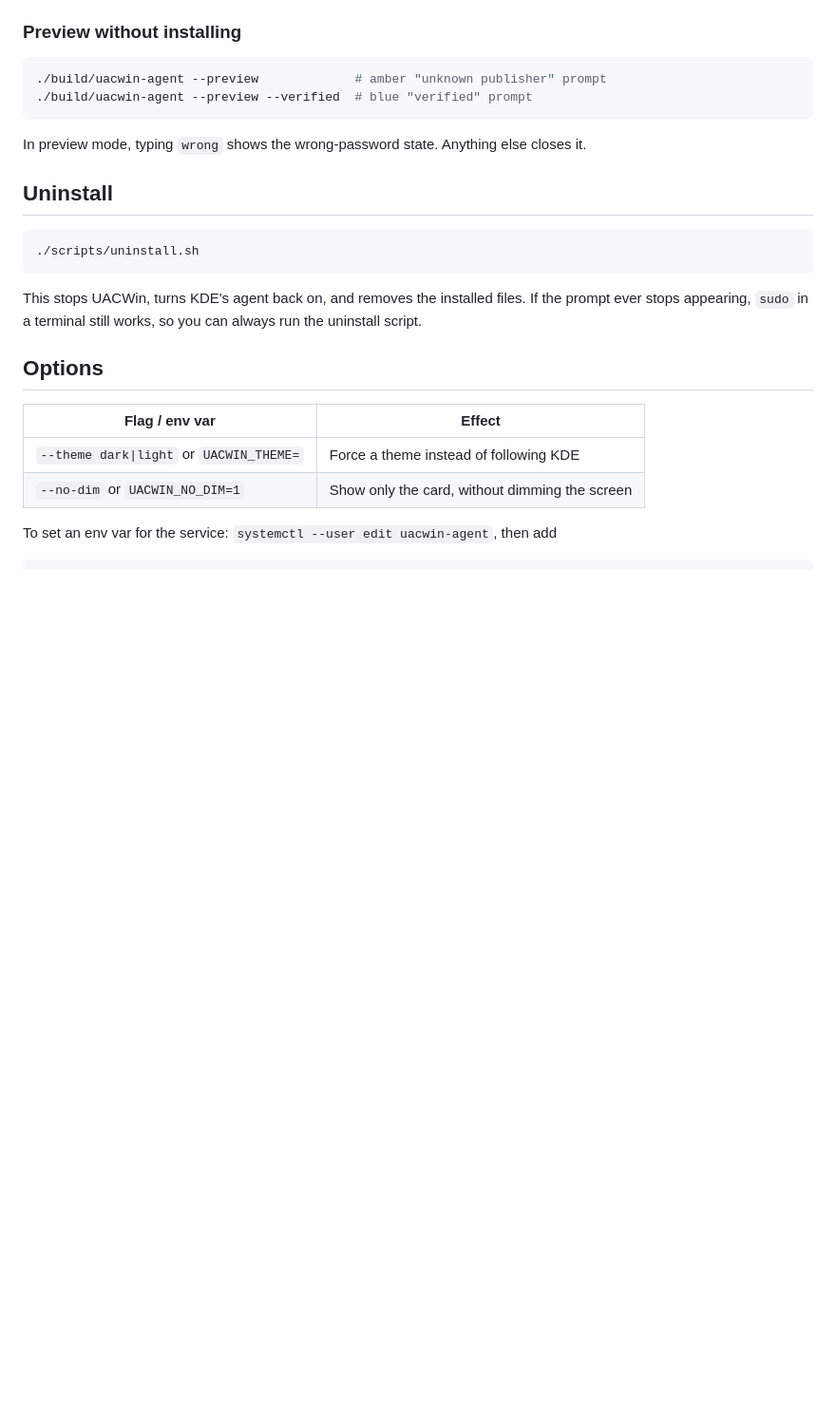
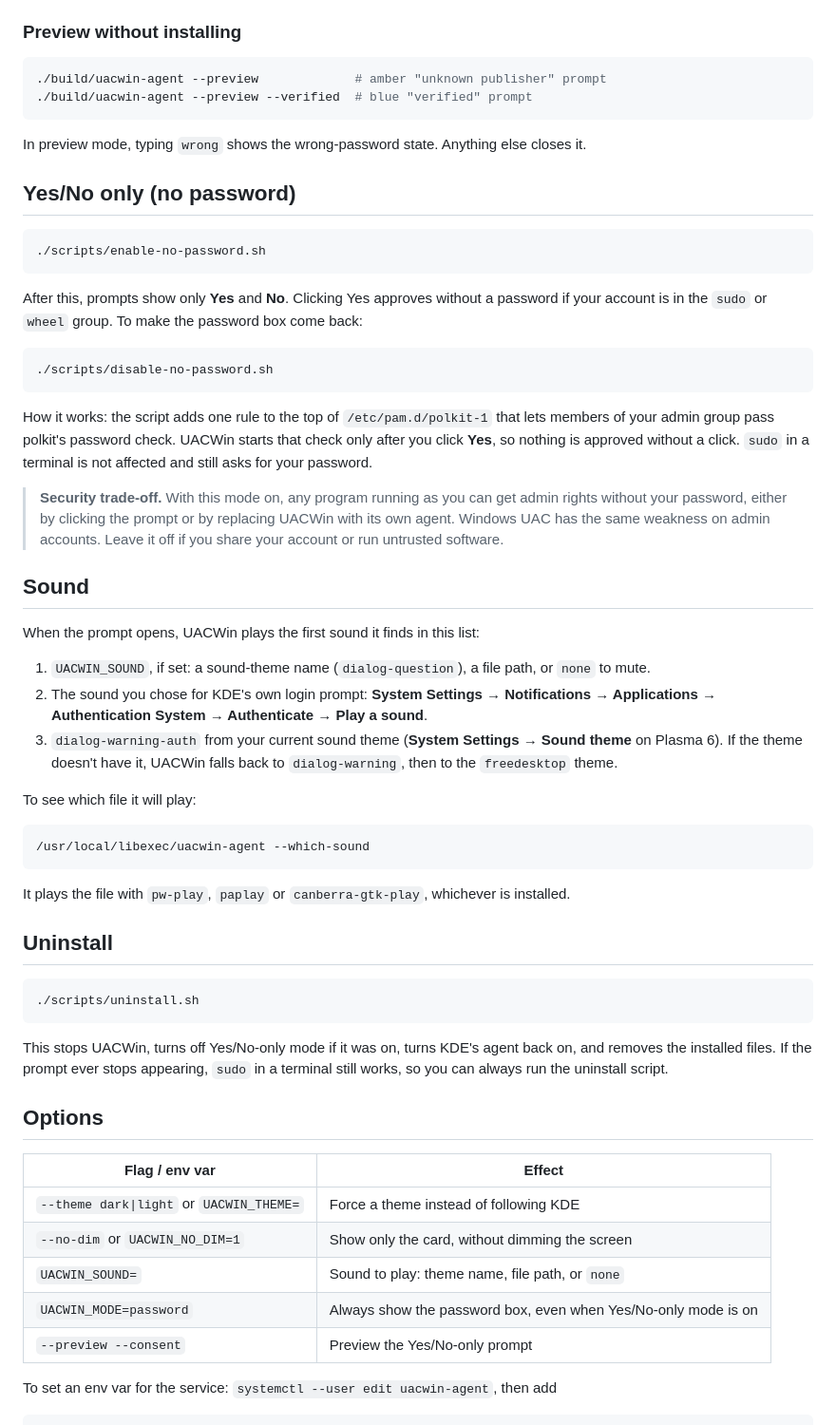
Before and after one commit to patchon-t/UACWin, a Markdown page: README.md, the part around one of its changes. Shown at 95% size. GitHub-like rendering; blank space fills up the shorter version.

````diff
--- a/README.md
+++ b/README.md
@@ -77,13 +78,52 @@ pkexec true
 
 In preview mode, typing `wrong` shows the wrong-password state. Anything else closes it.
 
+## Yes/No only (no password)
+
+```bash
+./scripts/enable-no-password.sh
+```
+
+After this, prompts show only **Yes** and **No**. Clicking Yes approves without a password if your account is in
+the `sudo` or `wheel` group. To make the password box come back:
+
+```bash
+./scripts/disable-no-password.sh
+```
+
+How it works: the script adds one rule to the top of `/etc/pam.d/polkit-1` that lets members of your admin group
+pass polkit's password check. UACWin starts that check only after you click **Yes**, so nothing is approved
+without a click. `sudo` in a terminal is not affected and still asks for your password.
+
+> **Security trade-off.** With this mode on, any program running as you can get admin rights without your
+> password, either by clicking the prompt or by replacing UACWin with its own agent. Windows UAC has the same
+> weakness on admin accounts. Leave it off if you share your account or run untrusted software.
+
+## Sound
+
+When the prompt opens, UACWin plays the first sound it finds in this list:
+
+1. `UACWIN_SOUND`, if set: a sound-theme name (`dialog-question`), a file path, or `none` to mute.
+2. The sound you chose for KDE's own login prompt: **System Settings → Notifications → Applications →
+   Authentication System → Authenticate → Play a sound**.
+3. `dialog-warning-auth` from your current sound theme (**System Settings → Sound theme** on Plasma 6). If the
+   theme doesn't have it, UACWin falls back to `dialog-warning`, then to the `freedesktop` theme.
+
+To see which file it will play:
+
+```bash
+/usr/local/libexec/uacwin-agent --which-sound
+```
+
+It plays the file with `pw-play`, `paplay` or `canberra-gtk-play`, whichever is installed.
+
 ## Uninstall
 
 ```bash
 ./scripts/uninstall.sh
 ```
 
-This stops UACWin, turns KDE's agent back on, and removes the installed files.
+This stops UACWin, turns off Yes/No-only mode if it was on, turns KDE's agent back on, and removes the installed files.
 If the prompt ever stops appearing, `sudo` in a terminal still works, so you can always run the uninstall script.
 
 ## Options
@@ -92,6 +132,9 @@ If the prompt ever stops appearing, `sudo` in a terminal still works, so you can
 |---|---|
 | `--theme dark\|light` or `UACWIN_THEME=` | Force a theme instead of following KDE |
 | `--no-dim` or `UACWIN_NO_DIM=1` | Show only the card, without dimming the screen |
+| `UACWIN_SOUND=` | Sound to play: theme name, file path, or `none` |
+| `UACWIN_MODE=password` | Always show the password box, even when Yes/No-only mode is on |
+| `--preview --consent` | Preview the Yes/No-only prompt |
 
 To set an env var for the service: `systemctl --user edit uacwin-agent`, then add
 
````
Also changed, not shown: other parts of README.md (+7 -6 lines), docs/consent-dark.png (added), docs/unknown-dark.png, 11 other files.
